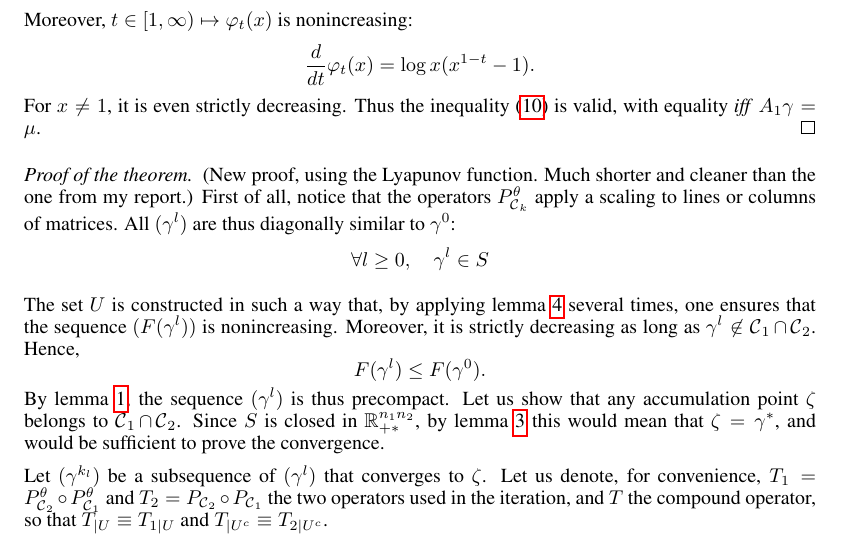
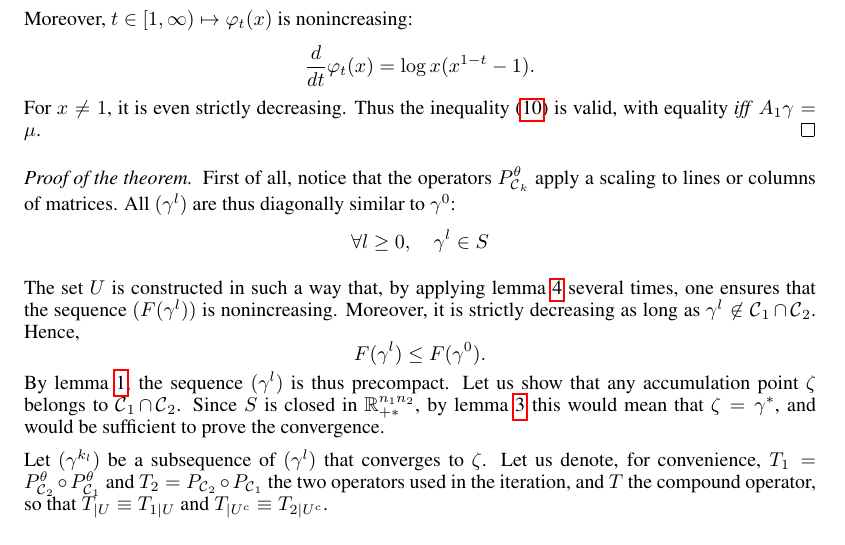
Before and after one commit to athibaul/otml17-overrelaxation, a LaTeX paper (paper.tex): part of page 4 of 6, cut so that both start at the same text. Compiled offline with pdfLaTeX.

Commit message:
Suite corrections

```diff
--- a/paper.tex
+++ b/paper.tex
@@ -278,7 +278,6 @@ Thus, calculating the decrease in value of the function $F$ is relatively cheap
 \end{proof}
 
 \begin{proof}[Proof of the theorem]
-	(New proof, using the Lyapunov function. Much shorter and cleaner than the one from my report.)
 	First of all, notice that the operators $P_{\Ccal_k}^\theta$ apply a scaling to lines or columns of matrices. All $(\gamma^l)$ are thus diagonally similar to $\gamma^0$:
 	\[
 	\forall l\ge0,\quad \gamma^l \in S
```
